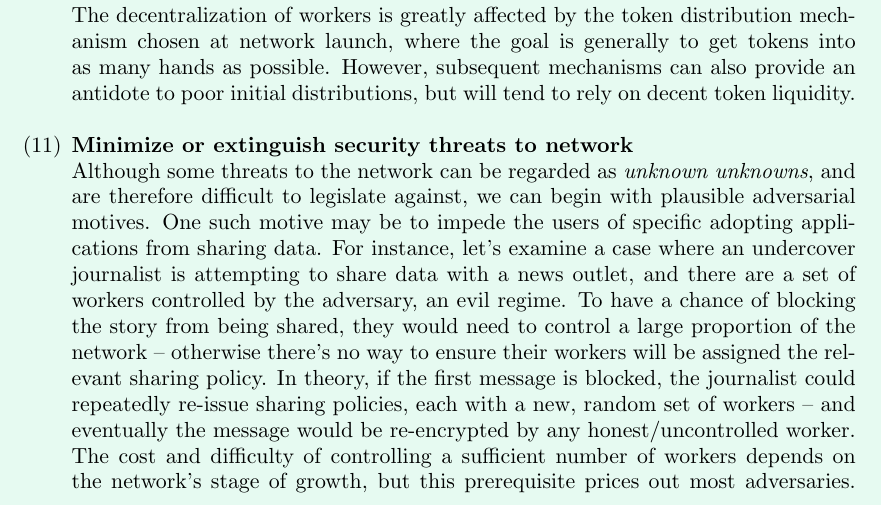
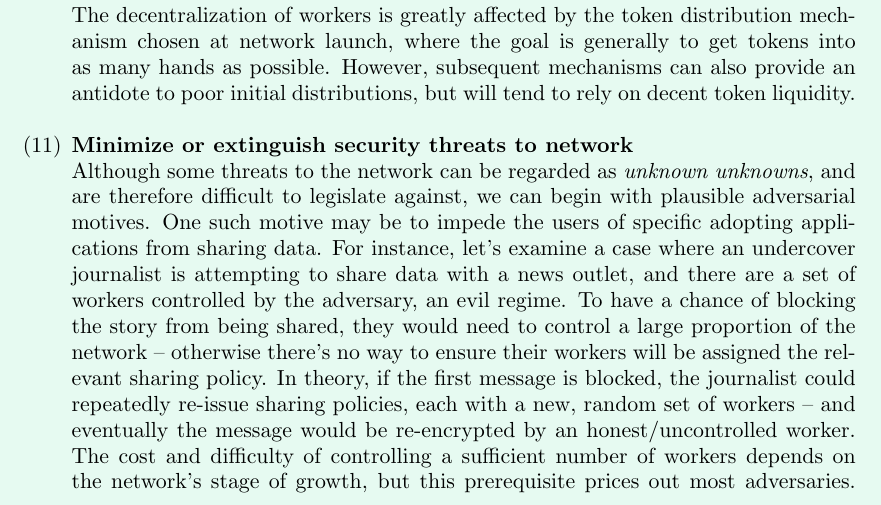
Before and after one commit to nucypher/protocol, a LaTeX paper (mint-paper.tex): part of page 7 of 9, cut so that both start at the same text. Compiled offline with pdfLaTeX.

Commit message:
Update mint-paper.tex
Co-Authored-By: arjunhassard <arjunhassard@gmail.com>

```diff
--- a/mint-paper.tex
+++ b/mint-paper.tex
@@ -143,7 +143,7 @@ Hence, all economic mechanisms and strategies (already implemented, or to be imp
    \\
    \item \textbf{Minimize or extinguish security threats to network}\label{threats}
    \\
-   Although some threats to the network can be regarded as \textit{unknown unknowns}, and are therefore difficult to legislate against, we can begin with plausible adversarial motives. One such motive may be to impede the users of specific adopting applications from sharing data. For instance, let's examine a case where an undercover journalist is attempting to share data with a news outlet, and there are a set of workers controlled by the adversary, an evil regime. To have a chance of blocking the story from being shared, they would need to control a large proportion of the network – otherwise there’s no way to ensure their workers will be assigned the relevant sharing policy. In theory, if the first message is blocked, the journalist could repeatedly re-issue sharing policies, each with a new, random set of workers – and eventually the message would be re-encrypted by any honest/uncontrolled worker. The cost and difficulty of controlling a sufficient number of workers depends on the network’s stage of growth, but this prerequisite prices out most adversaries. The adversary may instead attempt to bribe as many workers as possible. This is logistically more feasible, as it does not depend on each target workers’s willingness or ability to sell their tokens at a given moment (their tokens may be locked for a time period so long as to render the attack pointless). Bribe recipients may demand compensation equal to the loss of expected income (rewards + fees), plus some motivating premium.
+   Although some threats to the network can be regarded as \textit{unknown unknowns}, and are therefore difficult to legislate against, we can begin with plausible adversarial motives. One such motive may be to impede the users of specific adopting applications from sharing data. For instance, let's examine a case where an undercover journalist is attempting to share data with a news outlet, and there are a set of workers controlled by the adversary, an evil regime. To have a chance of blocking the story from being shared, they would need to control a large proportion of the network – otherwise there’s no way to ensure their workers will be assigned the relevant sharing policy. In theory, if the first message is blocked, the journalist could repeatedly re-issue sharing policies, each with a new, random set of workers – and eventually the message would be re-encrypted by an honest/uncontrolled worker. The cost and difficulty of controlling a sufficient number of workers depends on the network’s stage of growth, but this prerequisite prices out most adversaries. The adversary may instead attempt to bribe as many workers as possible. This is logistically more feasible, as it does not depend on each target workers’s willingness or ability to sell their tokens at a given moment (their tokens may be locked for a time period so long as to render the attack pointless). Bribe recipients may demand compensation equal to the loss of expected income (rewards + fees), plus some motivating premium.
    \\
    Regardless of how the adversary seeks control, they will need to identify and convince existing workers to cooperate (selling their tokens or accepting a bribe). In both cases, this attack is easier to achieve earlier in the lifetime of the network, when there are fewer workers to approach, they are less spread out, and the total market cap, and therefore cost of attack, is likely to be lower. Importantly, in all these cases, it would be expedient for the attacker to instruct their bribed workers to simply go offline, rather than re-encrypt incorrectly, since the protocol cannot (yet) differentiate between lazy, DDoS-ed and malicious workers who fail to answer requests, and this approach costs the corrupt workers far less while achieving the adversary's goal.
    \\
```
